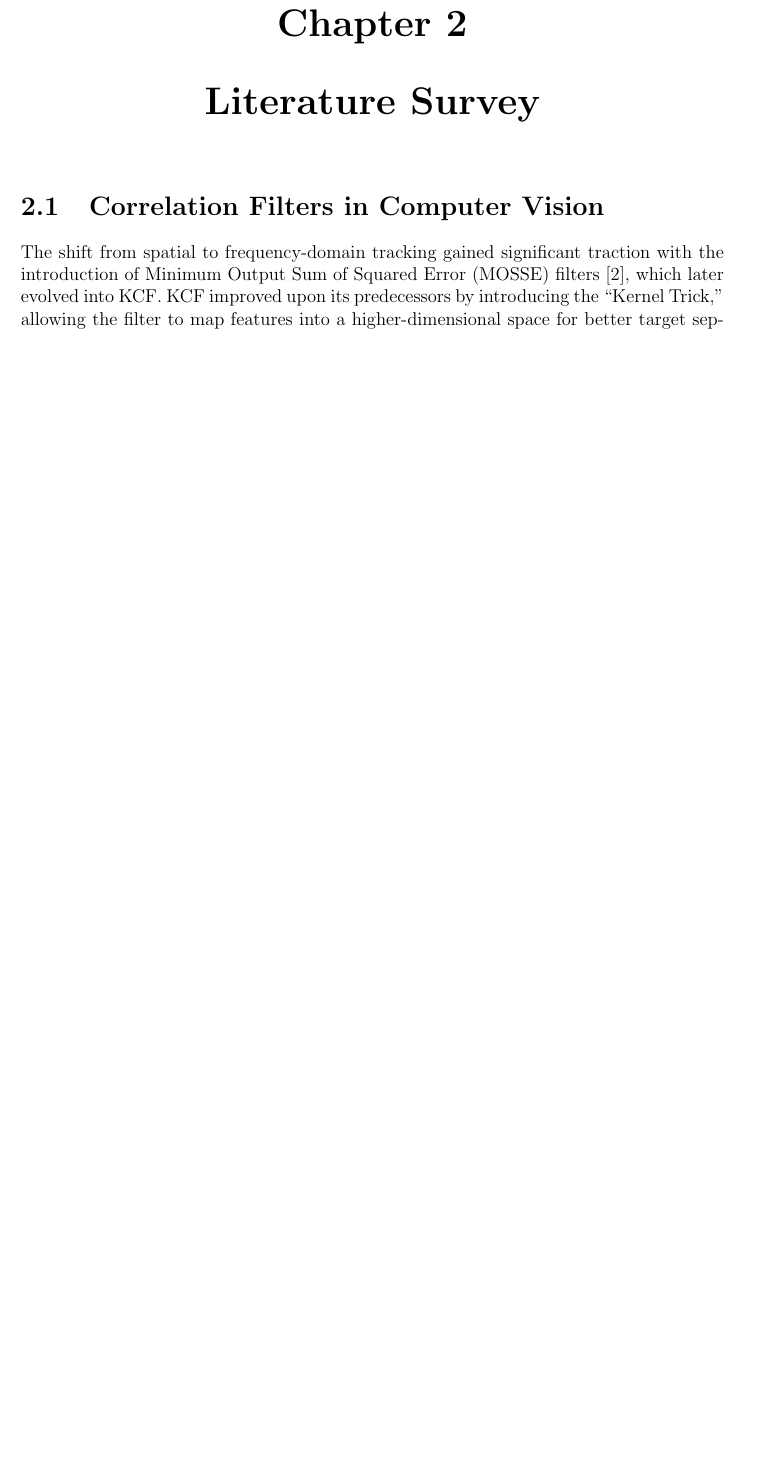
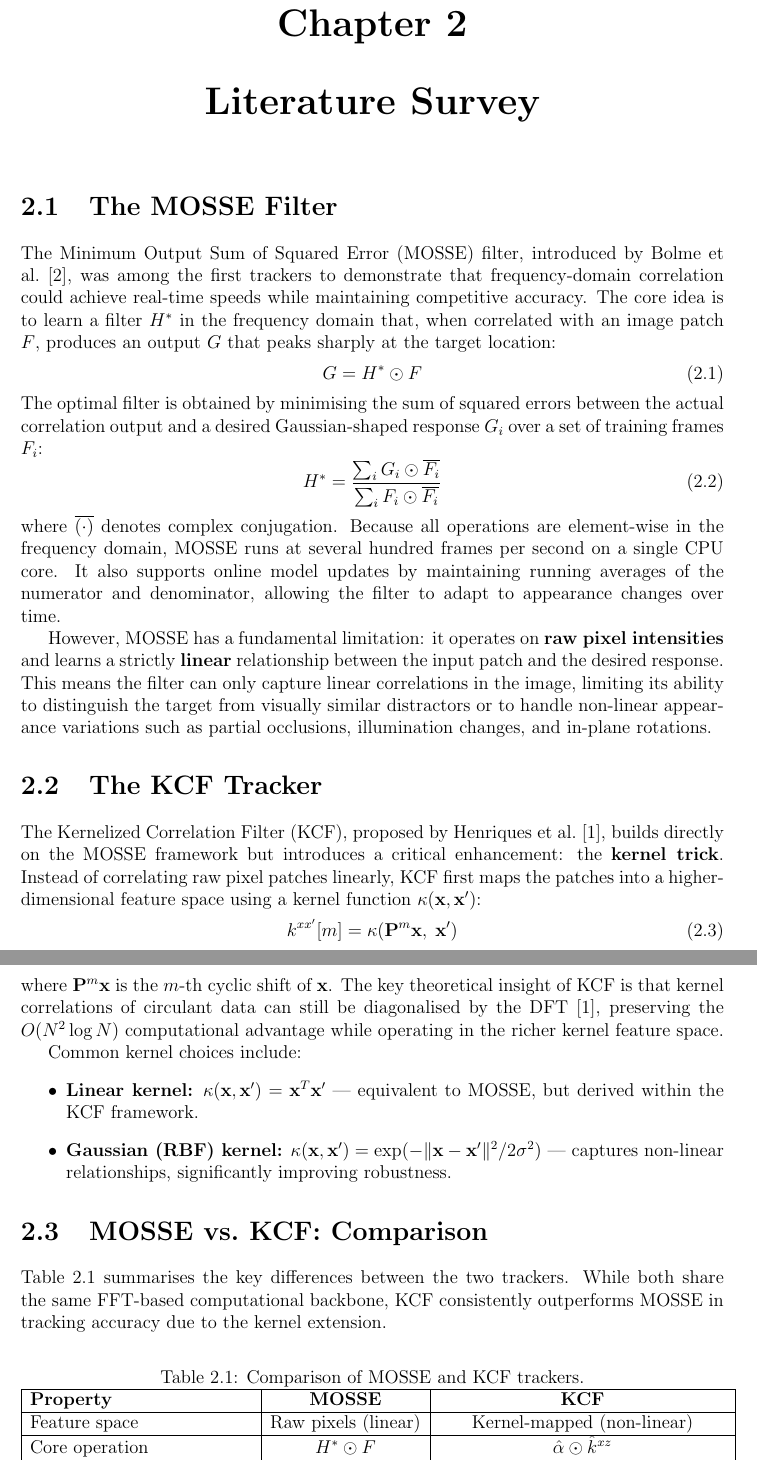
Before and after one commit to Akreus29/ECE499-Akhil-Sriram-Major-Project, a LaTeX document (docs/MidTerm Report/Mid_term_report_template.tex): part of page 9 of 26 before the commit and two parts of pages 9 and 10 of 28 after it, the two joined at a grey line, cut so that both start at the same text, the shorter picture padded with empty space. Compiled offline with pdfLaTeX.

Commit message:
changes to report and some changes to the mem files.

```diff
--- a/docs/MidTerm Report/Mid_term_report_template.tex
+++ b/docs/MidTerm Report/Mid_term_report_template.tex
@@ -84,5 +84,49 @@ To demonstrate the viability of the hardware approach within the mid-semester ti
 \end{itemize}
 
 \chapter{Literature Survey}
-\section{Correlation Filters in Computer Vision}
-The shift from spatial to frequency-domain tracking gained significant traction with the introduction of Minimum Output Sum of Squared Error (MOSSE) filters \cite{bolme2010}, which later evolved into KCF. KCF improved upon its predecessors by introducing the ``Kernel Trick,'' allowing the filter to map features into a higher-dimensional space for better target separation, while maintaining the speed advantages of the FFT \cite{henriques2015}.
+
+\section{The MOSSE Filter}
+The Minimum Output Sum of Squared Error (MOSSE) filter, introduced by Bolme et al.\ \cite{bolme2010}, was among the first trackers to demonstrate that frequency-domain correlation could achieve real-time speeds while maintaining competitive accuracy. The core idea is to learn a filter $H^{*}$ in the frequency domain that, when correlated with an image patch $F$, produces an output $G$ that peaks sharply at the target location:
+\begin{equation}
+    G = H^{*} \odot F
+    \label{eq_mosse}
+\end{equation}
+The optimal filter is obtained by minimising the sum of squared errors between the actual correlation output and a desired Gaussian-shaped response $G_i$ over a set of training frames $F_i$:
+\begin{equation}
+    H^{*} = \frac{\sum_i G_i \odot \overline{F_i}}{\sum_i F_i \odot \overline{F_i}}
+    \label{eq_mosse_filter}
+\end{equation}
+where $\overline{(\cdot)}$ denotes complex conjugation. Because all operations are element-wise in the frequency domain, MOSSE runs at several hundred frames per second on a single CPU core. It also supports online model updates by maintaining running averages of the numerator and denominator, allowing the filter to adapt to appearance changes over time.
+
+However, MOSSE has a fundamental limitation: it operates on \textbf{raw pixel intensities} and learns a strictly \textbf{linear} relationship between the input patch and the desired response. This means the filter can only capture linear correlations in the image, limiting its ability to distinguish the target from visually similar distractors or to handle non-linear appearance variations such as partial occlusions, illumination changes, and in-plane rotations.
+
+\section{The KCF Tracker}
+The Kernelized Correlation Filter (KCF), proposed by Henriques et al.\ \cite{henriques2015}, builds directly on the MOSSE framework but introduces a critical enhancement: the \textbf{kernel trick}. Instead of correlating raw pixel patches linearly, KCF first maps the patches into a higher-dimensional feature space using a kernel function $\kappa(\mathbf{x}, \mathbf{x}')$:
+\begin{equation}
+    k^{xx'}[m] = \kappa\!\left(\mathbf{P}^m \mathbf{x},\; \mathbf{x}'\right)
+    \label{eq_kernel}
+\end{equation}
+where $\mathbf{P}^m \mathbf{x}$ is the $m$-th cyclic shift of $\mathbf{x}$. The key theoretical insight of KCF is that kernel correlations of circulant data can still be diagonalised by the DFT \cite{henriques2015}, preserving the $O(N^2 \log N)$ computational advantage while operating in the richer kernel feature space.
+
+Common kernel choices include:
+\begin{itemize}
+    \item \textbf{Linear kernel:} $\kappa(\mathbf{x}, \mathbf{x}') = \mathbf{x}^T \mathbf{x}'$ --- equivalent to MOSSE, but derived within the KCF framework.
+    \item \textbf{Gaussian (RBF) kernel:} $\kappa(\mathbf{x}, \mathbf{x}') = \exp\!\left(-\|\mathbf{x} - \mathbf{x}'\|^2 / 2\sigma^2\right)$ --- captures non-linear relationships, significantly improving robustness.
+\end{itemize}
+
+\section{MOSSE vs.\ KCF: Comparison}
+
+Table~\ref{tab_comparison} summarises the key differences between the two trackers. While both share the same FFT-based computational backbone, KCF consistently outperforms MOSSE in tracking accuracy due to the kernel extension.
+
+\begin{table}[H]
+\centering
+\caption{Comparison of MOSSE and KCF trackers.}
+\label{tab_comparison}
+\begin{tabular}{|l|c|c|}
+\hline
+\textbf{Property} & \textbf{MOSSE} & \textbf{KCF} \\
+\hline
+Feature space           & Raw pixels (linear)       & Kernel-mapped (non-linear) \\
+\hline
+Core operation          & $H^* \odot F$             & $\hat{\alpha} \odot \hat{k}^{xz}$ \\
+\hline
```
Also changed, not shown: docs/MidTerm Report/reference.bib (+8 -0 lines), docs/MidTerm Report/fig_frame1_target.png, docs/MidTerm Report/fig_frame2_search.png, docs/MidTerm Report/fig_pipeline_demo.png, docs/MidTerm Report/fig_response_map.png, docs/MidTerm Report/Mid_term_report_template.tex (30 more changed lines), 6 other files.
